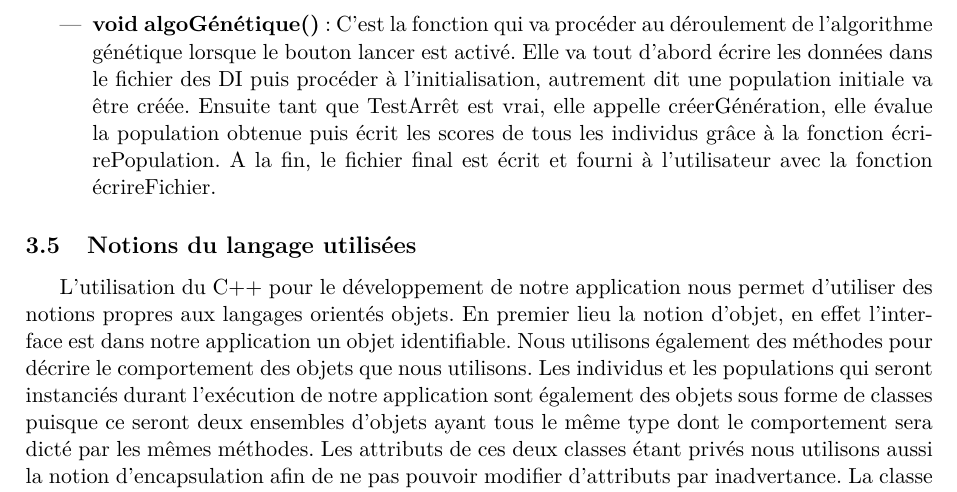
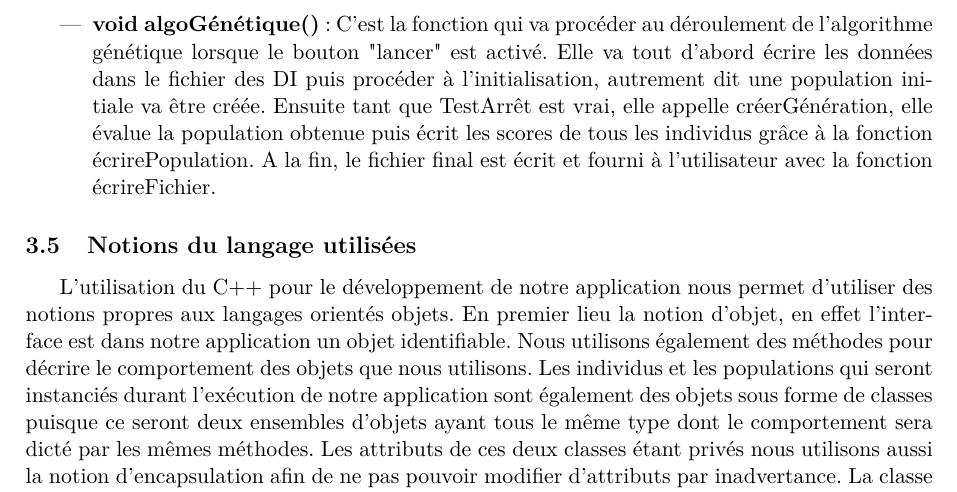
Before and after one commit to EdouardFouassier/ProjetS6, a LaTeX document (Specifications/Specifications.tex): part of page 13 of 15, cut so that both start at the same text. Compiled offline with pdfLaTeX.

Commit message:
petite modif

```diff
--- a/Specifications/Specifications.tex
+++ b/Specifications/Specifications.tex
@@ -430,7 +430,7 @@
 				\end{itemize}
 			\textbf{Autre}
 				\begin{itemize}
-					\item \textbf{void algoGénétique()} : C'est la fonction qui va procéder au déroulement de l'algorithme génétique lorsque le bouton lancer est activé.  Elle va tout d'abord écrire les données dans le fichier des DI puis procéder à l'initialisation, autrement dit une population initiale va être créée. Ensuite tant que TestArrêt est vrai, elle appelle créerGénération, elle évalue la population obtenue puis écrit les scores de tous les individus grâce à la fonction écrirePopulation. A la fin, le fichier final est écrit et fourni à l'utilisateur avec la fonction écrireFichier.
+					\item \textbf{void algoGénétique()} : C'est la fonction qui va procéder au déroulement de l'algorithme génétique lorsque le bouton "lancer" est activé.  Elle va tout d'abord écrire les données dans le fichier des DI puis procéder à l'initialisation, autrement dit une population initiale va être créée. Ensuite tant que TestArrêt est vrai, elle appelle créerGénération, elle évalue la population obtenue puis écrit les scores de tous les individus grâce à la fonction écrirePopulation. A la fin, le fichier final est écrit et fourni à l'utilisateur avec la fonction écrireFichier.
 				\end{itemize}
 
 		\subsection{Notions du langage utilisées}
```
Also changed, not shown: Specifications/Specifications.pdf, 3 other files.
